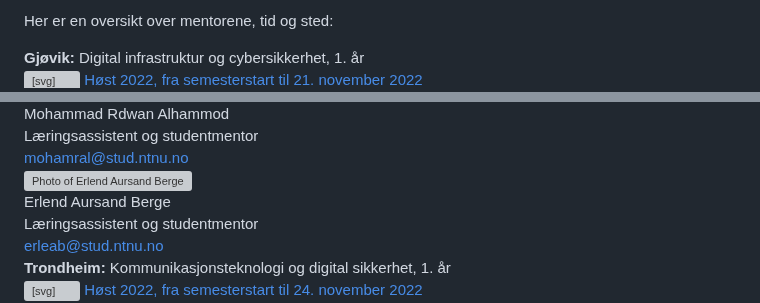
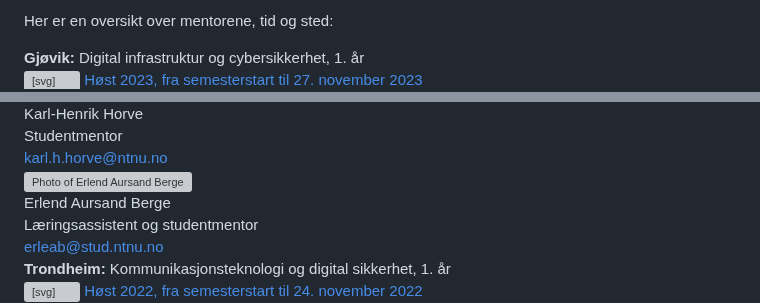
Before and after one commit to falkr/iik-edu, a Markdown page: pages/studentmentorer.md, 2 parts joined by grey strips. Rendered like a GitHub page; grey boxes are pictures that could not be loaded.

Commit message:
Update studentmentorer G H23.md

```diff
--- a/pages/studentmentorer.md
+++ b/pages/studentmentorer.md
@@ -15,7 +15,7 @@ Her er en oversikt over mentorene, tid og sted:
 	<svg xmlns="http://www.w3.org/2000/svg" width="16" height="16" fill="currentColor" class="bi bi-calendar3" viewBox="0 0 16 16">
 	  <path d="M14 0H2a2 2 0 0 0-2 2v12a2 2 0 0 0 2 2h12a2 2 0 0 0 2-2V2a2 2 0 0 0-2-2zM1 3.857C1 3.384 1.448 3 2 3h12c.552 0 1 .384 1 .857v10.286c0 .473-.448.857-1 .857H2c-.552 0-1-.384-1-.857V3.857z"/>
 	  <path d="M6.5 7a1 1 0 1 0 0-2 1 1 0 0 0 0 2zm3 0a1 1 0 1 0 0-2 1 1 0 0 0 0 2zm3 0a1 1 0 1 0 0-2 1 1 0 0 0 0 2zm-9 3a1 1 0 1 0 0-2 1 1 0 0 0 0 2zm3 0a1 1 0 1 0 0-2 1 1 0 0 0 0 2zm3 0a1 1 0 1 0 0-2 1 1 0 0 0 0 2zm3 0a1 1 0 1 0 0-2 1 1 0 0 0 0 2zm-9 3a1 1 0 1 0 0-2 1 1 0 0 0 0 2zm3 0a1 1 0 1 0 0-2 1 1 0 0 0 0 2zm3 0a1 1 0 1 0 0-2 1 1 0 0 0 0 2z"/>
-	</svg> Høst 2022, fra semesterstart til 21. november 2022
+	</svg> Høst 2023, fra semesterstart til 27. november 2023
   </a>
 </div>
   <div class="list-group-item">
@@ -39,9 +39,9 @@ Her er en oversikt over mentorene, tid og sted:
 		</div>
 		<div class="col-md-10">
 			<div class="card-body" style="padding: 0px 0px 0px 5px">
-				<div class="person-card-name">Mohammad Rdwan Alhammod</div>
-				<div class="person-card-detail">Læringsassistent og studentmentor</div>
-				<a class="person-card-email stretched-link" href="mailto:mohamral@stud.ntnu.no">mohamral@stud.ntnu.no</a>
+				<div class="person-card-name">Karl-Henrik Horve</div>
+				<div class="person-card-detail">Studentmentor</div>
+				<a class="person-card-email stretched-link" href="mailto:karl.h.horve@ntnu.no">karl.h.horve@ntnu.no</a>
 			</div>
 		</div>
 	</div>
```
Also changed, not shown: other parts of pages/studentmentorer.md (+2 -2 lines).
